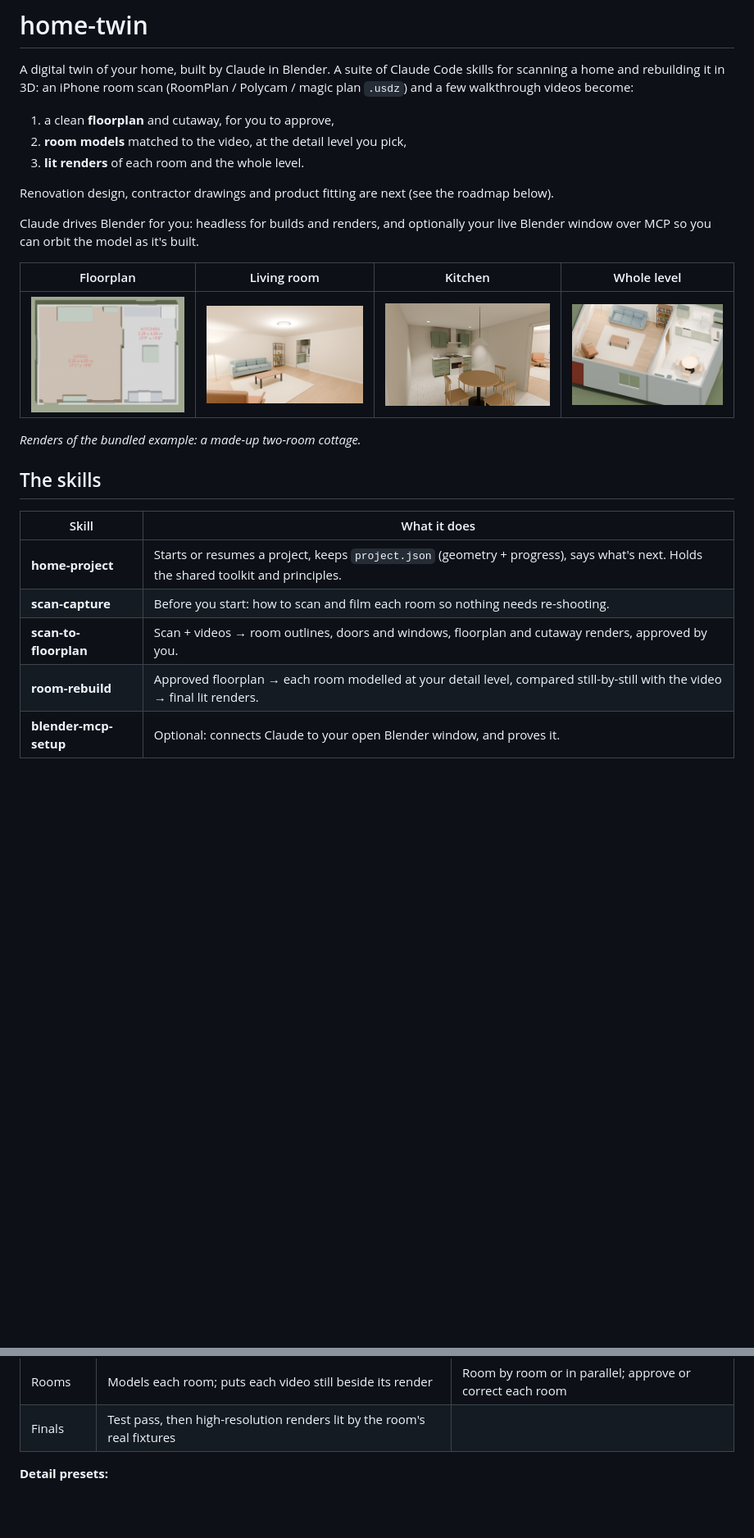
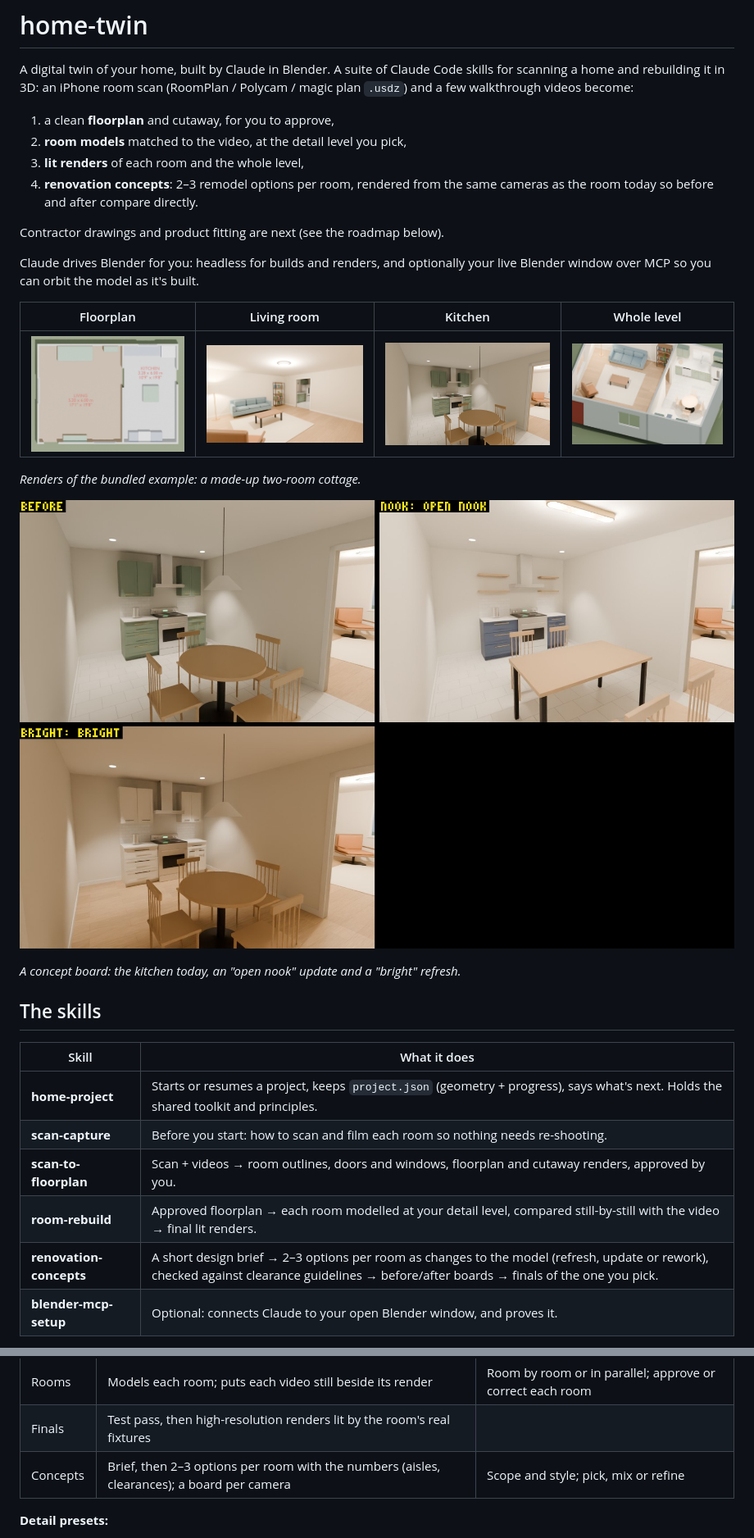
Before and after one commit to Matthew-Myers/home-twin, a Markdown page: README.md, 2 parts joined by grey strips. Shown at 82% size. GitHub-like rendering; pictures changed too: docs/5-concepts.jpg (added); blank space fills up the shorter version.

```diff
--- a/README.md
+++ b/README.md
@@ -6,9 +6,11 @@ few walkthrough videos become:
 
 1. a clean **floorplan** and cutaway, for you to approve,
 2. **room models** matched to the video, at the detail level you pick,
-3. **lit renders** of each room and the whole level.
+3. **lit renders** of each room and the whole level,
+4. **renovation concepts**: 2–3 remodel options per room, rendered from the same cameras as the
+   room today so before and after compare directly.
 
-Renovation design, contractor drawings and product fitting are next (see the roadmap below).
+Contractor drawings and product fitting are next (see the roadmap below).
 
 Claude drives Blender for you: headless for builds and renders, and optionally your live Blender
 window over MCP so you can orbit the model as it's built.
@@ -19,6 +21,10 @@ window over MCP so you can orbit the model as it's built.
 
 *Renders of the bundled example: a made-up two-room cottage.*
 
+![Kitchen as it is, and two concepts from the same camera](docs/5-concepts.jpg)
+
+*A concept board: the kitchen today, an "open nook" update and a "bright" refresh.*
+
 ## The skills
 
 | Skill | What it does |
@@ -27,6 +33,7 @@ window over MCP so you can orbit the model as it's built.
 | **scan-capture** | Before you start: how to scan and film each room so nothing needs re-shooting. |
 | **scan-to-floorplan** | Scan + videos → room outlines, doors and windows, floorplan and cutaway renders, approved by you. |
 | **room-rebuild** | Approved floorplan → each room modelled at your detail level, compared still-by-still with the video → final lit renders. |
+| **renovation-concepts** | A short design brief → 2–3 options per room as changes to the model (refresh, update or rework), checked against clearance guidelines → before/after boards → finals of the one you pick. |
 | **blender-mcp-setup** | Optional: connects Claude to your open Blender window, and proves it. |
 
 Each skill ends at a point where you approve the result. `project.json` records where every
@@ -73,6 +80,7 @@ works through the stages:
 | Items | A short list of the main items per room | Pick a detail preset; add or remove items |
 | Rooms | Models each room; puts each video still beside its render | Room by room or in parallel; approve or correct each room |
 | Finals | Test pass, then high-resolution renders lit by the room's real fixtures | |
+| Concepts | Brief, then 2–3 options per room with the numbers (aisles, clearances); a board per camera | Scope and style; pick, mix or refine |
 
 **Detail presets:**
 
```
Also changed, not shown: other parts of README.md (+3 -2 lines), skills/home-project/SKILL.md (+2 -1 lines), skills/renovation-concepts/SKILL.md (added, +116 -0 lines), 9 other files.
